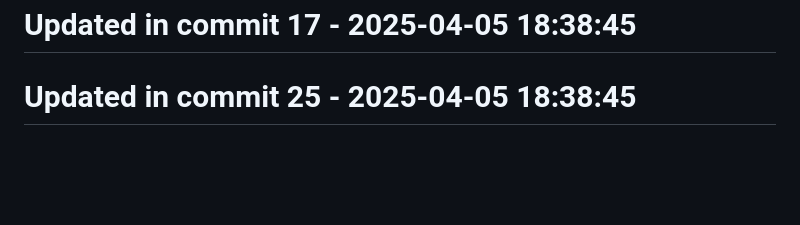
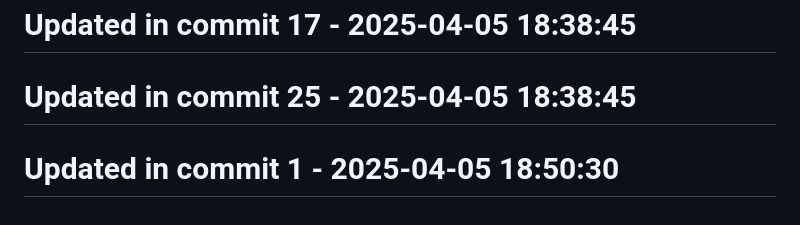
Before and after one commit to llamasearchai/llamakv, a Markdown page: README.md, the part around the change. Drawn GitHub-style; blank space fills up the shorter version.

Commit message:
feat: Introduce README functionality

```diff
--- a/README.md
+++ b/README.md
@@ -271,3 +271,5 @@ MIT
 # Updated in commit 17 - 2025-04-05 18:38:45
 
 # Updated in commit 25 - 2025-04-05 18:38:45
+
+# Updated in commit 1 - 2025-04-05 18:50:30
```
